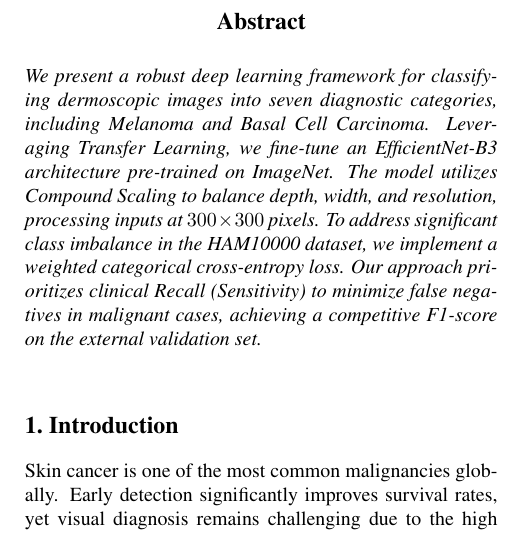
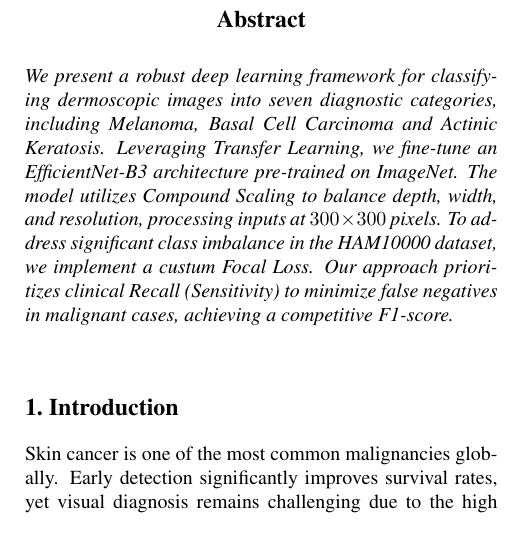
Before and after one commit to lucs-226/skin-lesion-classifier, a LaTeX paper (report/main.tex, which reads report/sec/0_abstract.tex): part of one column of page 1 of 2, cut so that both start at the same text. Compiled offline with pdfLaTeX.

Commit message:
Update 0_abstract.tex

```diff
--- a/report/sec/0_abstract.tex
+++ b/report/sec/0_abstract.tex
@@ -1,3 +1,3 @@
 \begin{abstract}
-We present a robust deep learning framework for classifying dermoscopic images into seven diagnostic categories, including Melanoma and Basal Cell Carcinoma. Leveraging Transfer Learning, we fine-tune an EfficientNet-B3 architecture pre-trained on ImageNet. The model utilizes Compound Scaling to balance depth, width, and resolution, processing inputs at $300 \times 300$ pixels. To address significant class imbalance in the HAM10000 dataset, we implement a weighted categorical cross-entropy loss. Our approach prioritizes clinical Recall (Sensitivity) to minimize false negatives in malignant cases, achieving a competitive F1-score on the external validation set.
+We present a robust deep learning framework for classifying dermoscopic images into seven diagnostic categories, including Melanoma, Basal Cell Carcinoma and Actinic Keratosis. Leveraging Transfer Learning, we fine-tune an EfficientNet-B3 architecture pre-trained on ImageNet. The model utilizes Compound Scaling to balance depth, width, and resolution, processing inputs at $300 \times 300$ pixels. To address significant class imbalance in the HAM10000 dataset, we implement a custum Focal Loss. Our approach prioritizes clinical Recall (Sensitivity) to minimize false negatives in malignant cases, achieving a competitive F1-score.
 \end{abstract}
```
